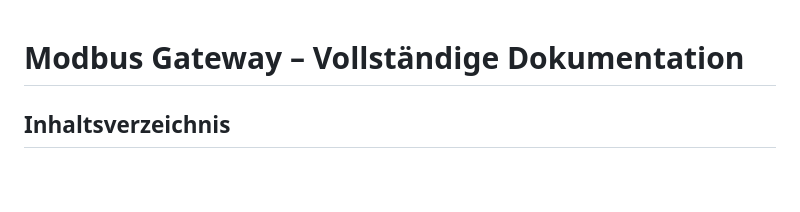
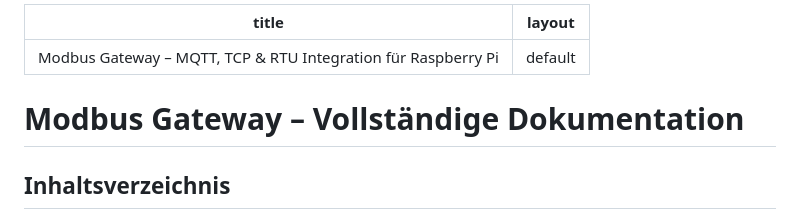
Before and after one commit to BennoPostler/modbus_gateway, a Markdown page: docs/Kapitel 01 - 23 gesamt..md, the part around the change. GitHub-like rendering; blank space fills up the shorter version.

```diff
--- a/docs/Kapitel 01 - 23 gesamt..md
+++ b/docs/Kapitel 01 - 23 gesamt..md
@@ -1,3 +1,8 @@
+---
+title: Modbus Gateway – MQTT, TCP & RTU Integration für Raspberry Pi
+layout: default
+---
+
 # Modbus Gateway – Vollständige Dokumentation
 
 ## Inhaltsverzeichnis
```
